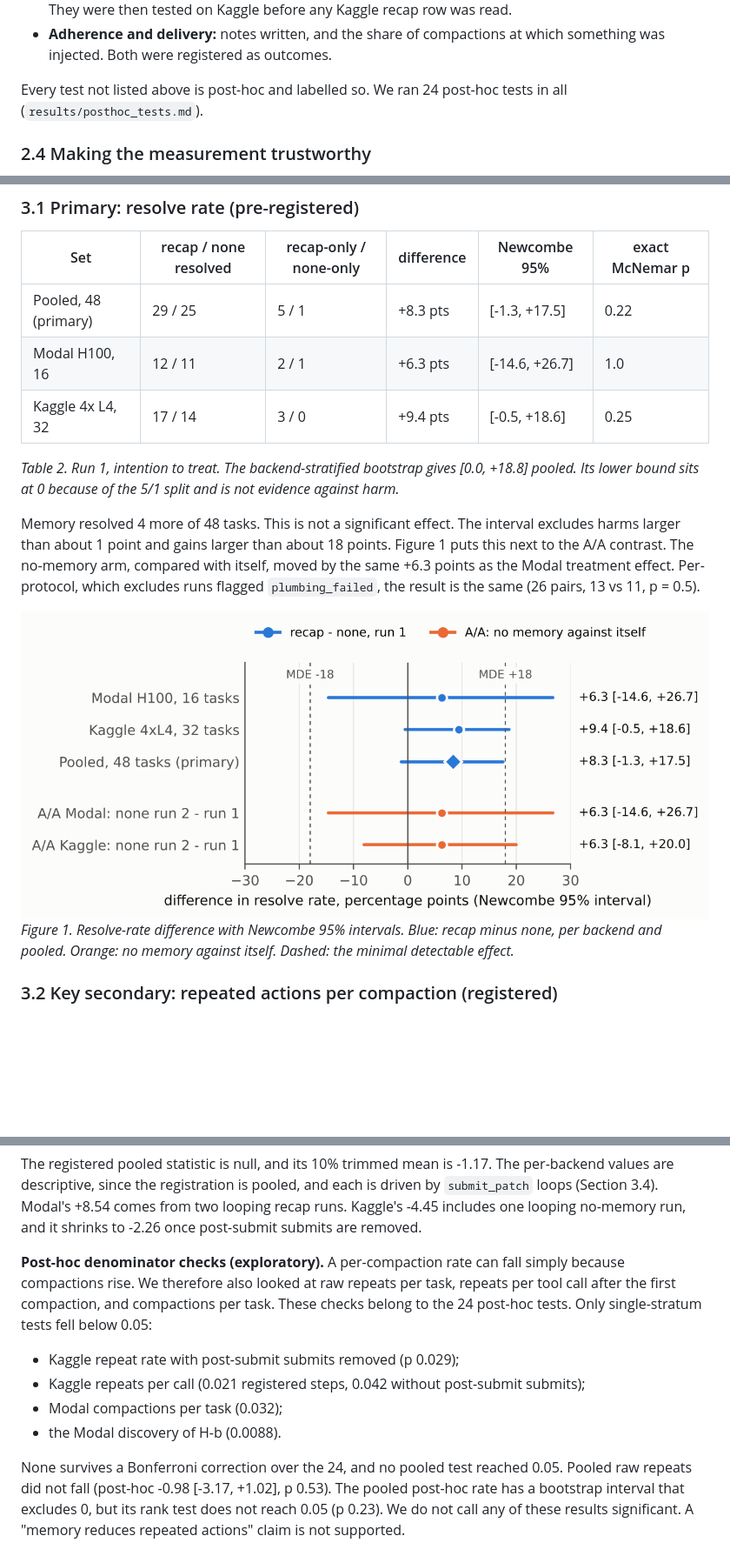
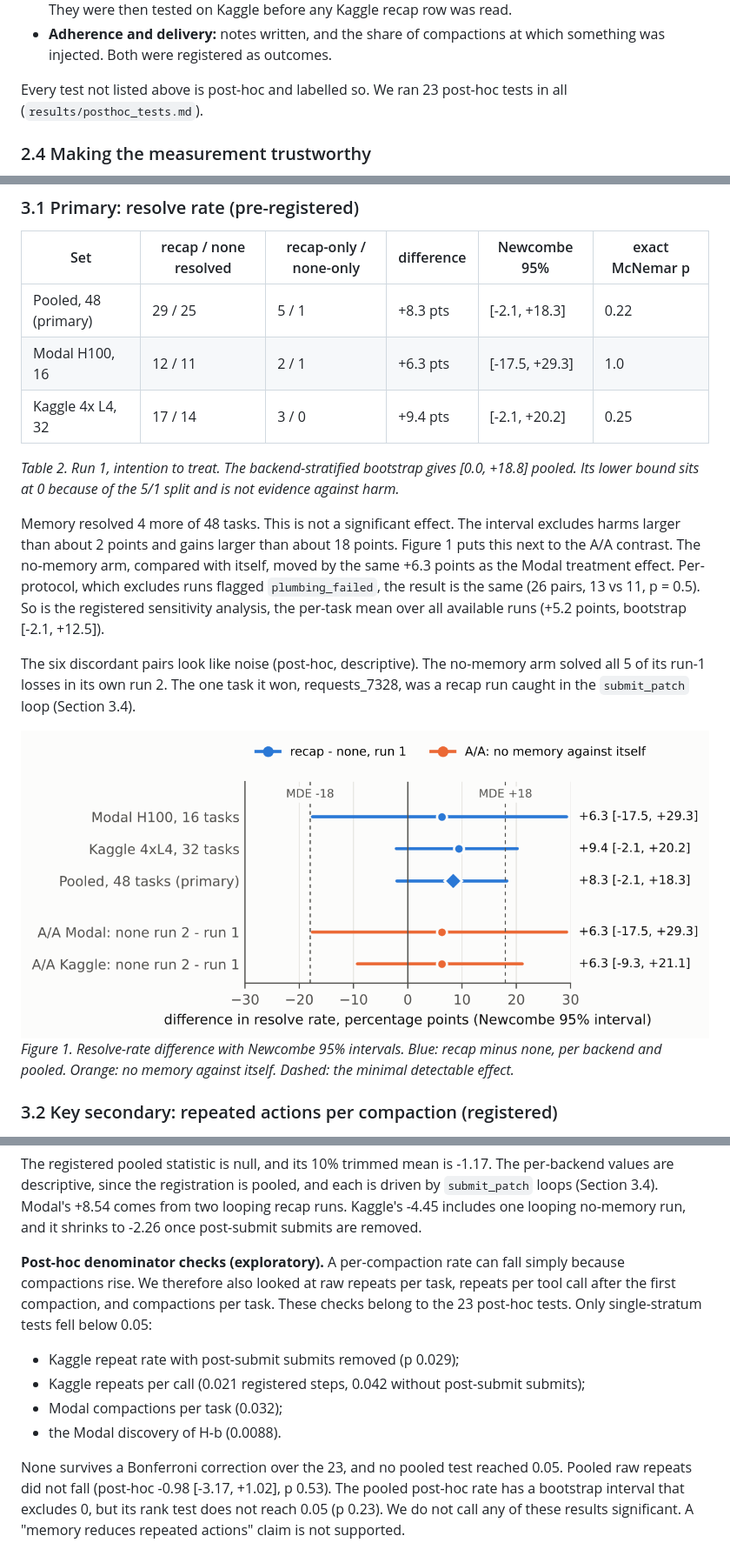
Before and after one commit to renorai/gemma4-memory-study, a Markdown page: paper/WRITEUP.md, 3 parts joined by grey strips. Shown at 87% size. GitHub-like rendering; pictures changed too: paper/figures/forest.png; blank space fills up the shorter version.

Commit message:
research(kaggle): paper follows the updated results: Newcombe with continuity-corrected phi, 23 post-hoc tests, registered sensitivity mean, discordant-pair note
Co-Authored-By: Claude Opus 5.5 <noreply@anthropic.com>
Claude-Session: https://claude.ai/code/session_014Td2kMGU7CNXAL1WrhV7fh

```diff
--- a/paper/WRITEUP.md
+++ b/paper/WRITEUP.md
@@ -102,7 +102,7 @@ in-task recap. That decision was made from no-memory traces only, before any mem
 - **Adherence and delivery:** notes written, and the share of compactions at which something was
   injected. Both were registered as outcomes.
 
-Every test not listed above is post-hoc and labelled so. We ran 24 post-hoc tests in all
+Every test not listed above is post-hoc and labelled so. We ran 23 post-hoc tests in all
 (`results/posthoc_tests.md`).
 
 ### 2.4 Making the measurement trustworthy
@@ -150,18 +150,22 @@ pairs give 80% power only for effects of about ±18 points.
 <!-- RESULTS-TABLE -->
 | Set | recap / none resolved | recap-only / none-only | difference | Newcombe 95% | exact McNemar p |
 |---|---|---|---|---|---|
-| Pooled, 48 (primary) | 29 / 25 | 5 / 1 | +8.3 pts | [-1.3, +17.5] | 0.22 |
-| Modal H100, 16 | 12 / 11 | 2 / 1 | +6.3 pts | [-14.6, +26.7] | 1.0 |
-| Kaggle 4x L4, 32 | 17 / 14 | 3 / 0 | +9.4 pts | [-0.5, +18.6] | 0.25 |
+| Pooled, 48 (primary) | 29 / 25 | 5 / 1 | +8.3 pts | [-2.1, +18.3] | 0.22 |
+| Modal H100, 16 | 12 / 11 | 2 / 1 | +6.3 pts | [-17.5, +29.3] | 1.0 |
+| Kaggle 4x L4, 32 | 17 / 14 | 3 / 0 | +9.4 pts | [-2.1, +20.2] | 0.25 |
 
 *Table 2. Run 1, intention to treat. The backend-stratified bootstrap gives [0.0, +18.8] pooled. Its
 lower bound sits at 0 because of the 5/1 split and is not evidence against harm.*
 
 Memory resolved 4 more of 48 tasks. This is not a significant effect. The interval excludes harms
-larger than about 1 point and gains larger than about 18 points. Figure 1 puts this next to the A/A
+larger than about 2 points and gains larger than about 18 points. Figure 1 puts this next to the A/A
 contrast. The no-memory arm, compared with itself, moved by the same +6.3 points as the Modal
 treatment effect. Per-protocol, which excludes runs flagged `plumbing_failed`, the result is
-the same (26 pairs, 13 vs 11, p = 0.5).
+the same (26 pairs, 13 vs 11, p = 0.5). So is the registered sensitivity analysis, the per-task mean over all available runs (+5.2 points, bootstrap [-2.1, +12.5]).
+
+The six discordant pairs look like noise (post-hoc, descriptive). The no-memory arm solved all 5
+of its run-1 losses in its own run 2. The one task it won, requests_7328, was a recap run caught in
+the `submit_patch` loop (Section 3.4).
 
 ![Figure 1](figures/forest.png)
 *Figure 1. Resolve-rate difference with Newcombe 95% intervals. Blue: recap minus none, per backend
@@ -184,14 +188,14 @@ no-memory run, and it shrinks to -2.26 once post-submit submits are removed.
 
 **Post-hoc denominator checks (exploratory).** A per-compaction rate can fall simply because
 compactions rise. We therefore also looked at raw repeats per task, repeats per tool call after the
-first compaction, and compactions per task. These checks belong to the 24 post-hoc tests. Only
+first compaction, and compactions per task. These checks belong to the 23 post-hoc tests. Only
 single-stratum tests fell below 0.05:
 - Kaggle repeat rate with post-submit submits removed (p 0.029);
 - Kaggle repeats per call (0.021 registered steps, 0.042 without post-submit submits);
 - Modal compactions per task (0.032);
 - the Modal discovery of H-b (0.0088).
 
-None survives a Bonferroni correction over the 24, and no pooled test reached 0.05. Pooled raw
+None survives a Bonferroni correction over the 23, and no pooled test reached 0.05. Pooled raw
 repeats did not fall (post-hoc -0.98 [-3.17, +1.02], p 0.53). The pooled post-hoc rate has a
 bootstrap interval that excludes 0, but its rank test does not reach 0.05 (p 0.23). We do not call
 any of these results significant. A "memory reduces repeated actions" claim is not supported.
```
Also changed, not shown: other parts of paper/WRITEUP.md (+1 -1 lines), 4 other files.
